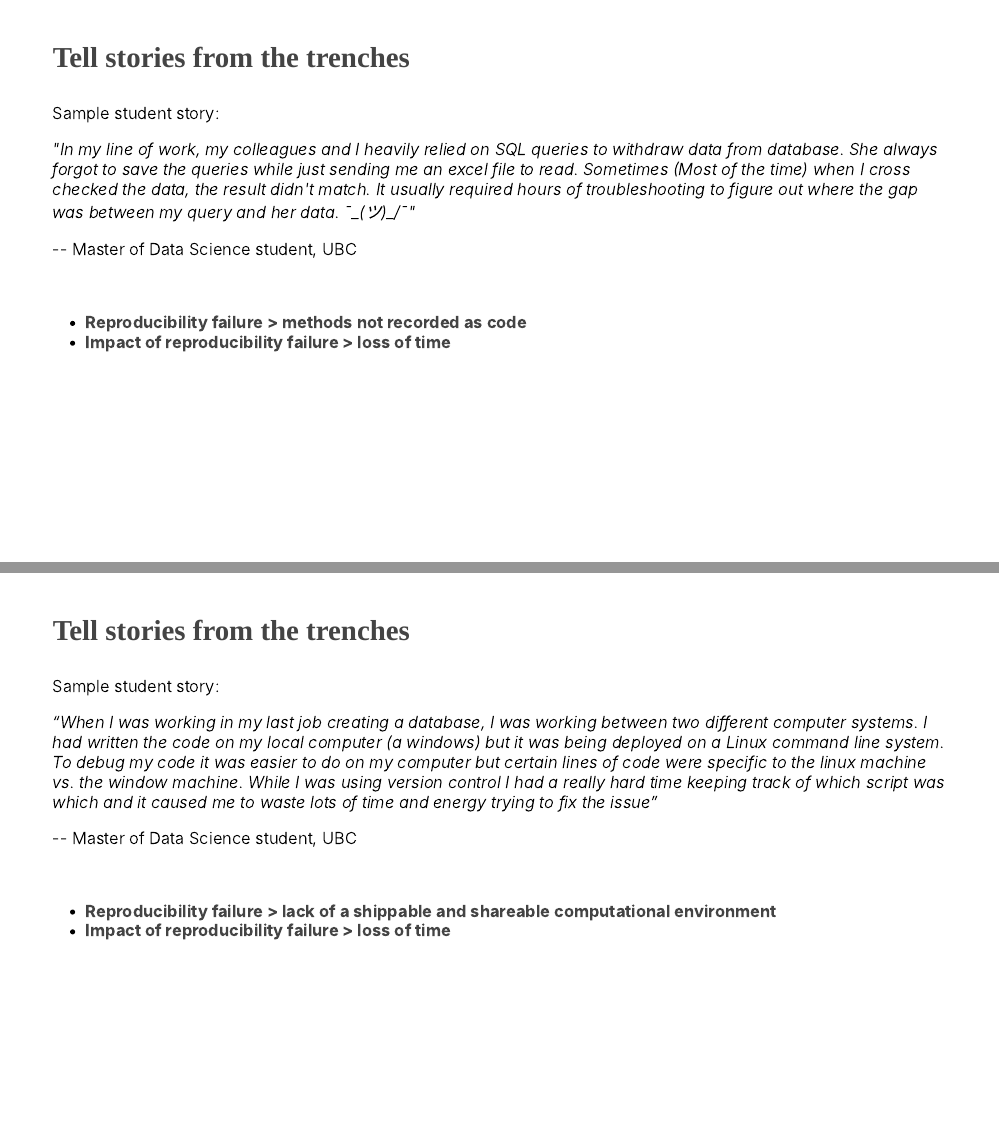
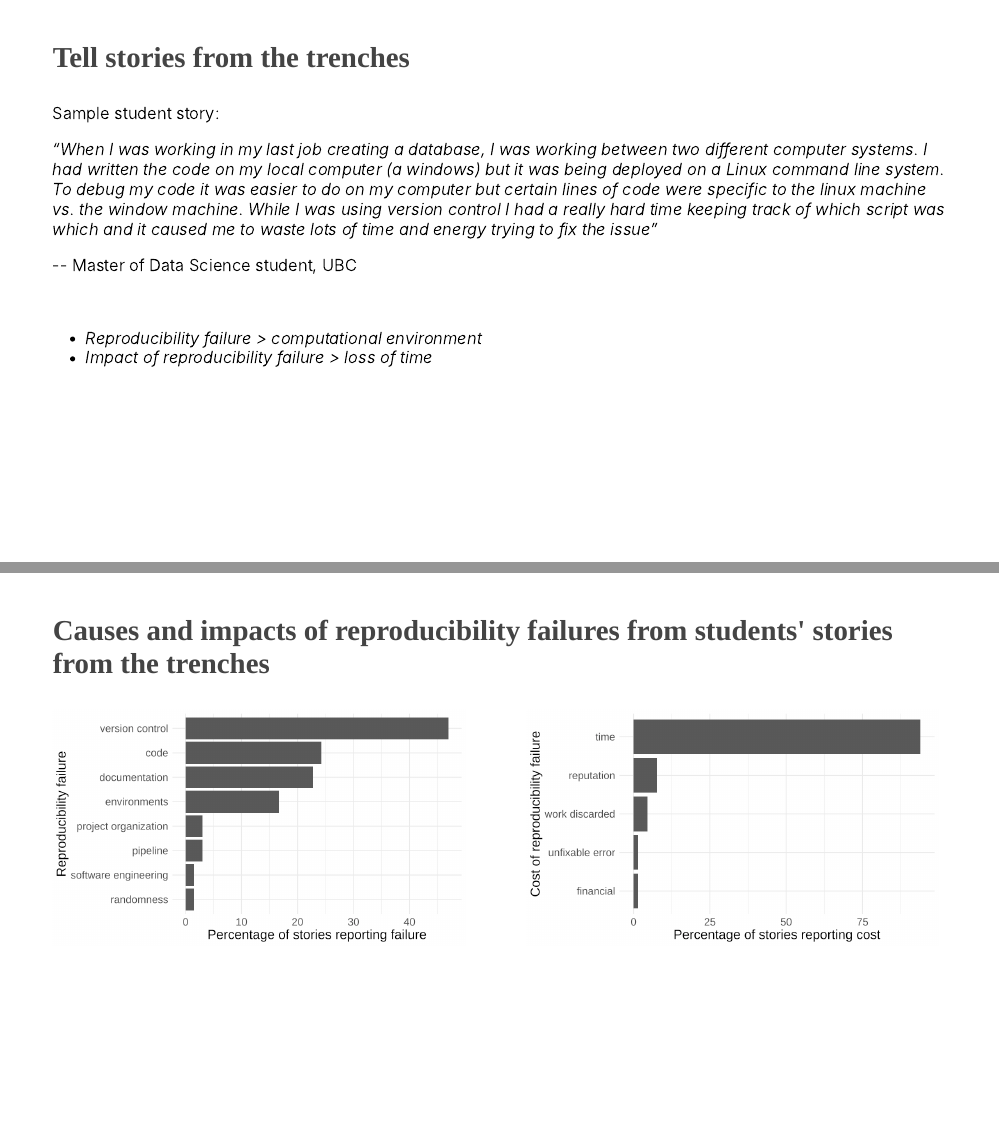
Before and after one commit to ttimbers/jsm2023-teaching-reproducibility-and-responsible-workflow, an R Markdown document (2-timbers-opinionated-practices-for-teaching-reproducibility/timbers-opinionated-practices-for-teaching-reproducibility.Rmd): pages 19 and 20 of 37 before the commit and pages 18 and 19 of 35 after it, joined at a grey line. The pictures show the slides in the output file 2-timbers-opinionated-practices-for-teaching-reproducibility/timbers-opinionated-practices-for-teaching-reproducibility.html that the author committed with the source; the slides are laid out offline by our stand-in for remark.js, each with all of its steps uncovered, in fonts that may differ from those the slides ask for, and without slide numbers, shadows or browser add-ons.

Commit message:
removed two slides

```diff
--- a/2-timbers-opinionated-practices-for-teaching-reproducibility/timbers-opinionated-practices-for-teaching-reproducibility.Rmd
+++ b/2-timbers-opinionated-practices-for-teaching-reproducibility/timbers-opinionated-practices-for-teaching-reproducibility.Rmd
@@ -370,29 +344,14 @@ Here’s an example: <br> <br> *As a Masters student, I started to use R to do m
 
 Sample student story:
 
-*"In my line of work, my colleagues and I heavily relied on SQL queries to withdraw data from database. She always forgot to save the queries while just sending me an excel file to read. Sometimes (Most of the time) when I cross checked the data, the result didn't match. It usually required hours of troubleshooting to figure out where the gap was between my query and her data. ¯\_(ツ)_/¯"*
-
--- Master of Data Science student, UBC
-
-<br>
-
-- **Reproducibility failure > methods not recorded as code**
-- **Impact of reproducibility failure > loss of time**
-
----
-
-### Tell stories from the trenches
-
-Sample student story:
-
 *“When I was working in my last job creating a database, I was working between two different computer systems. I had written the code on my local computer (a windows) but it was being deployed on a Linux command line system. To debug my code it was easier to do on my computer but certain lines of code were specific to the linux machine vs. the window machine. While I was using version control I had a really hard time keeping track of which script was which and it caused me to waste lots of time and energy trying to fix the issue”*
 
 -- Master of Data Science student, UBC
 
 <br>
 
-- **Reproducibility failure > lack of a shippable and shareable computational environment**
-- **Impact of reproducibility failure > loss of time**
+- *Reproducibility failure > computational environment*
+- *Impact of reproducibility failure > loss of time*
 
 
 ---
```
Also changed, not shown: 2-timbers-opinionated-practices-for-teaching-reproducibility/timbers-opinionated-practices-for-teaching-reproducibility.html, 2-timbers-opinionated-practices-for-teaching-reproducibility/timbers-opinionated-practices-for-teaching-reproducibility.Rmd (26 more changed lines).
